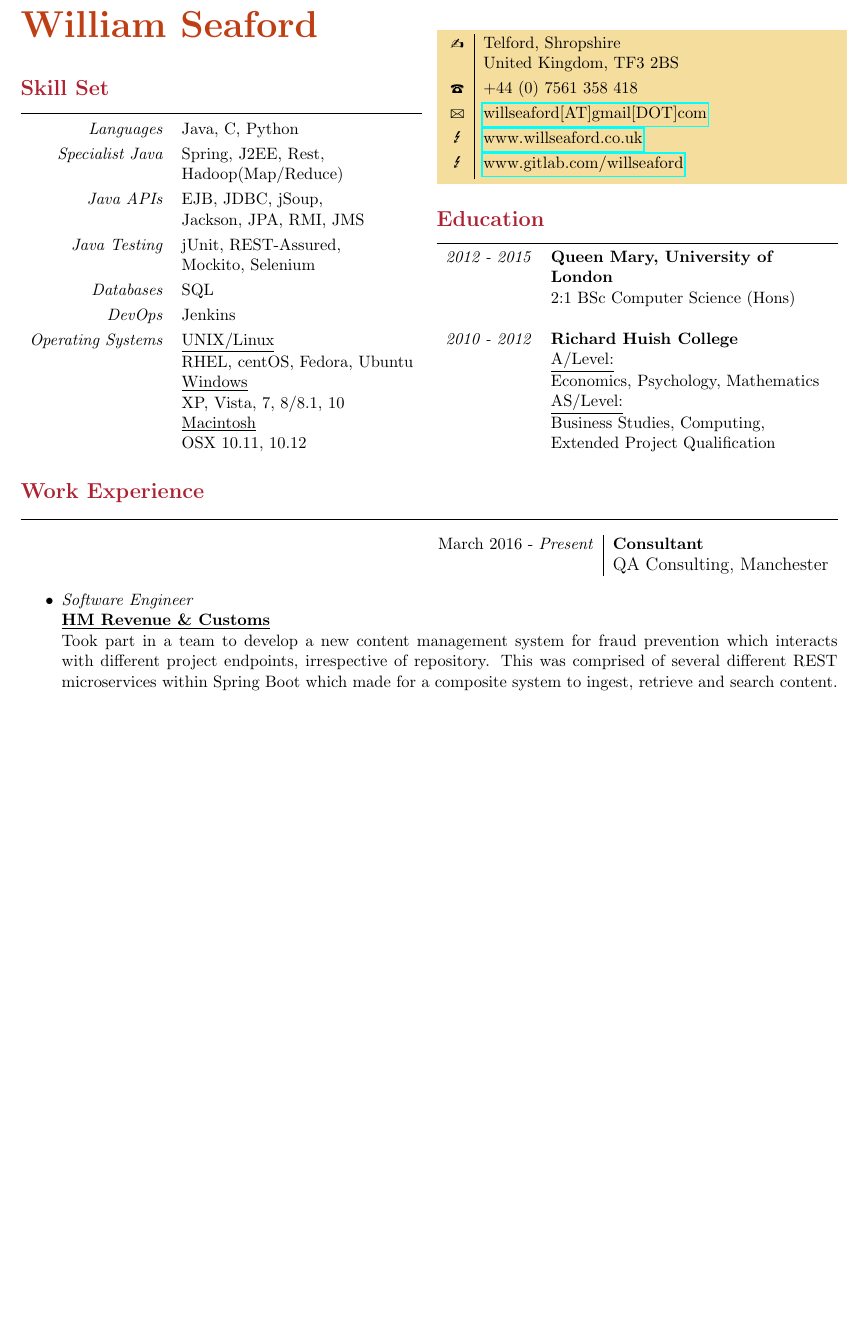
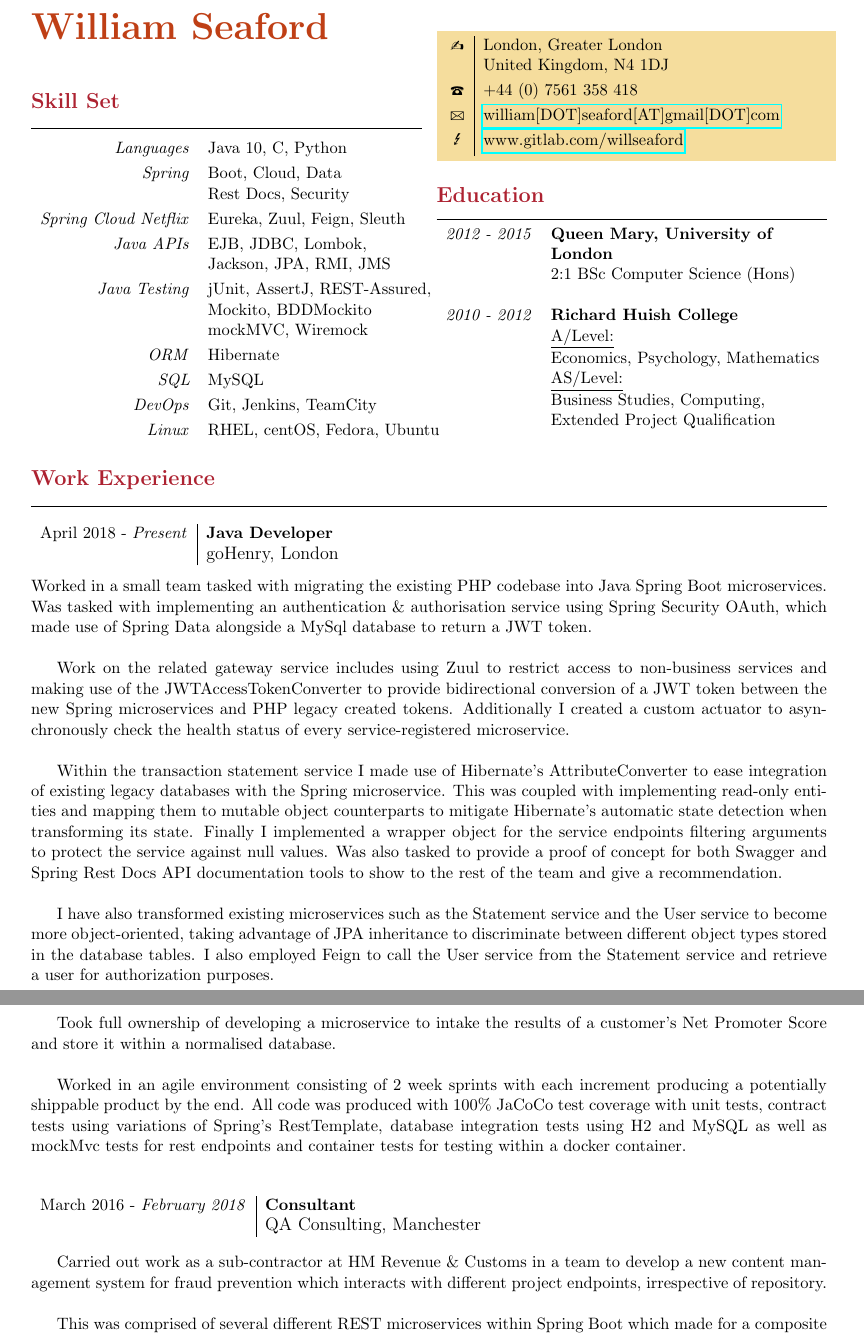
Before and after one commit to willseaford/CV, a LaTeX document (willseaford.tex, which reads personal.tex, skills.tex, skillset.tex): part of page 1 of 2 before the commit and two parts of pages 1 and 2 of 2 after it, the two joined at a grey line, cut so that both start at the same text, the shorter picture padded with empty space. Compiled offline with pdfLaTeX.

Commit message:
updated to November revision

```diff
--- a/personal.tex
+++ b/personal.tex
@@ -1,10 +1,9 @@
 \begin{flushright}
 	{\setlength{\fboxsep}{0pt}} \colorbox[HTML]{F5DD9D}{%
 	\begin{tabularx}{\linewidth}{c|X}
-    	\Writinghand & {Telford, Shropshire\newline United Kingdom, TF3 2BS}\smallskip\\
+    	\Writinghand & {London, Greater London\newline United Kingdom, N4 1DJ}\smallskip\\
     	\Telefon     & {+44 (0) 7561 358 418}\smallskip\\
-    	\Letter      & \href{mailto:willseaford@gmail.com}{willseaford[AT]gmail[DOT]com}\smallskip\\
-    	\Lightning   & \href{http://www.willseaford.co.uk}{www.willseaford.co.uk} \smallskip\\
-    	\Lightning   & \href{http://www.gitlab.com/willseaford}{www.gitlab.com/willseaford} \smallskip\\
+    	\Letter      & \href{mailto:william.seaford@gmail.com}{william[DOT]seaford[AT]gmail[DOT]com}\smallskip\\
+    	\Lightning   & \href{http://www.github.com/willseaford}{www.gitlab.com/willseaford} \smallskip\\
 	\end{tabularx}}
 \end{flushright}
--- a/skills.tex
+++ /dev/null
@@ -1,14 +0,0 @@
-\section*{\color{Maroon}Work Experience}
-\hrule \smallskip
-\noindent
-\begin{flushright}
-\begin{tabular}{r|l}
-\indent March 2016 - \textit{Present} & \textbf{Consultant} \\
-\indent & {\large{QA Consulting, Manchester}} \\
-\end{tabular}
-\end{flushright}
-\begin{itemize}
-\item
-	\indent \textit{Software Engineer} \newline
-	\indent \textbf{\underline{HM Revenue \& Customs}} \newline
-	\indent {Took part in a team to develop a new content management system for fraud prevention which interacts with different project endpoints, irrespective of repository. This was comprised of several different REST microservices within Spring Boot which made for a composite system to ingest, retrieve and search content. This was built using test driven development and adhered to an industry production standard.} \newline \newline
@@ -20 +0,0 @@
-	\indent \textit{Platform Engineer} \newline
@@ -24,3 +0,0 @@
-	\smallskip
-	\noindent
-\end{itemize}
--- a/skillset.tex
+++ b/skillset.tex
@@ -1,19 +1,18 @@
 \section*{\Large \bf \color{Maroon} Skill Set}
 \hrule \smallskip
 \begin{tabular}{r l}
-\textit{Languages} & Java, C, Python \smallskip\\
-\textit{Specialist Java} & Spring, J2EE, Rest,  \\
-& Hadoop(Map/Reduce) \smallskip\\
-\textit{Java APIs} & EJB, JDBC, jSoup, \\
+\textit{Languages} & Java 10, C, Python \smallskip\\
+\textit{Spring} & Boot, Cloud, Data \\
+& Rest Docs, Security\smallskip\\
+\textit{Spring Cloud Netflix} & Eureka, Zuul, Feign, Sleuth \smallskip\\
+\textit{Java APIs} & EJB, JDBC, Lombok, \\
  & Jackson, JPA, RMI, JMS \smallskip\\
-\textit{Java Testing} & jUnit, REST-Assured,\\
-& Mockito, Selenium \smallskip\\
-\textit{Databases} & SQL \smallskip\\
-\textit{DevOps} & Jenkins \smallskip\\
-\textit{Operating Systems} & \underline{UNIX/Linux} \\
- & RHEL, centOS, Fedora, Ubuntu \\
- & \underline{Windows} \\
- & XP, Vista, 7, 8/8.1, 10 \\
-  & \underline{Macintosh} \\
- & OSX 10.11, 10.12 \\
+\textit{Java Testing} & jUnit, AssertJ, REST-Assured, \\
+& Mockito, BDDMockito \\
+& mockMVC, Wiremock \smallskip\\
+\textit{ORM} & Hibernate \smallskip\\
+\textit{SQL} & MySQL \smallskip\\
+\textit{DevOps} & Git, Jenkins, TeamCity \smallskip\\
+\textit{Linux} & RHEL, centOS, Fedora, Ubuntu \\
+
 \end{tabular}
--- /dev/null
+++ b/workexperience.tex
@@ -0,0 +1,32 @@
+\section*{\color{Maroon}Work Experience}
+\hrule \smallskip
+\noindent
+\begin{flushleft}
+\begin{tabular}{r|l}
+\indent April 2018 - \textit{Present} & \textbf{Java Developer} \\
+\indent & {\large{goHenry, London}} \\
+\end{tabular}
+\end{flushleft}
+Worked in a small team tasked with migrating the existing PHP codebase into Java Spring Boot microservices. Was tasked with implementing an authentication \& authorisation service using Spring Security OAuth, which made use of Spring Data alongside a MySql database to return a JWT token. \newline
+
+Work on the related gateway service includes using Zuul to restrict access to non-business services and making use of the JWTAccessTokenConverter to provide bidirectional conversion of a JWT token between the new Spring microservices and PHP legacy created tokens. Additionally I created a custom actuator to asynchronously check the health status of every service-registered microservice.\newline
+
+Within the transaction statement service I made use of Hibernate's AttributeConverter to ease integration of existing legacy databases with the Spring microservice. This was coupled with implementing read-only entities and mapping them to mutable object counterparts to mitigate Hibernate's automatic state detection when transforming its state. Finally I implemented a wrapper object for the service endpoints filtering arguments to protect the service against null values. Was also tasked to provide a proof of concept for both Swagger and Spring Rest Docs API documentation tools to show to the rest of the team and give a recommendation.\newline
+
+I have also transformed existing microservices such as the Statement service and the User service to become more object-oriented, taking advantage of JPA inheritance to discriminate between different object types stored in the database tables. I also employed Feign to call the User service from the Statement service and retrieve a user for authorization purposes. \newline
+
+Took full ownership of developing a microservice to intake the results of a customer's Net Promoter Score and store it within a normalised database. \newline
+
+Worked in an agile environment consisting of 2 week sprints with each increment producing a potentially shippable product by the end. All code was produced with 100\% JaCoCo test coverage with unit tests, contract tests using variations of Spring’s RestTemplate, database integration tests using H2 and MySQL as well as mockMvc tests for rest endpoints and container tests for testing within a docker container.\newline
+
+\smallskip
+\begin{flushleft}
+\begin{tabular}{r|l}
+\indent March 2016 - \textit{February 2018} & \textbf{Consultant} \\
+\indent & {\large{QA Consulting, Manchester}} \\
+\end{tabular}
+\end{flushleft}
+
+Carried out work as a sub-contractor at HM Revenue \& Customs in a team to develop a new content management system for fraud prevention which interacts with different project endpoints, irrespective of repository. \newline
+
+This was comprised of several different REST microservices within Spring Boot which made for a composite system to ingest, retrieve and search content. This was built using test driven development and adhered to an industry production standard. \newline \newline
```
Also changed, not shown: willseaford.tex (+3 -17 lines), cv.pdf, willseaford.pdf, skills.tex (18 more changed lines), workexperience.tex (15 more changed lines), 3 other files.
